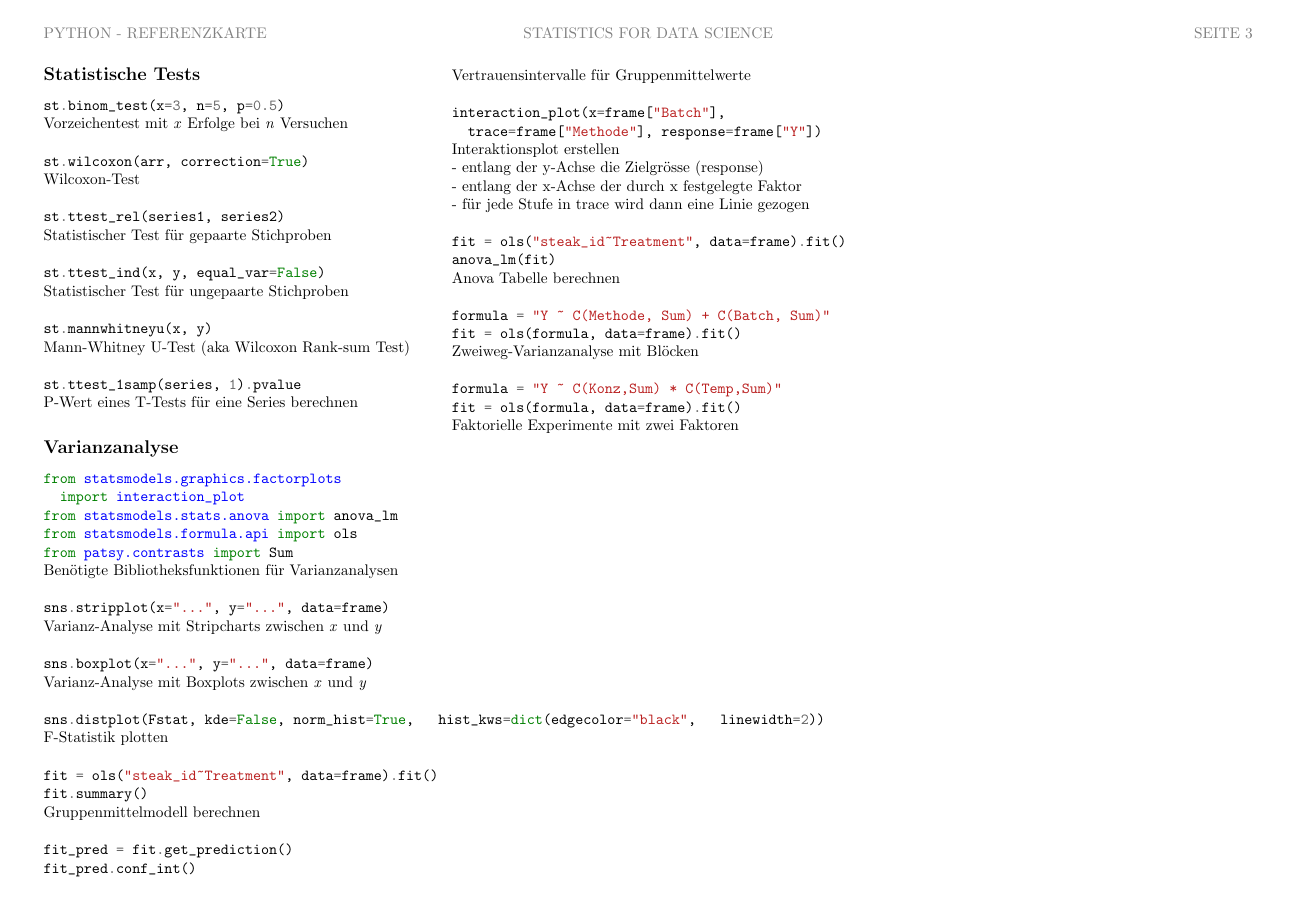
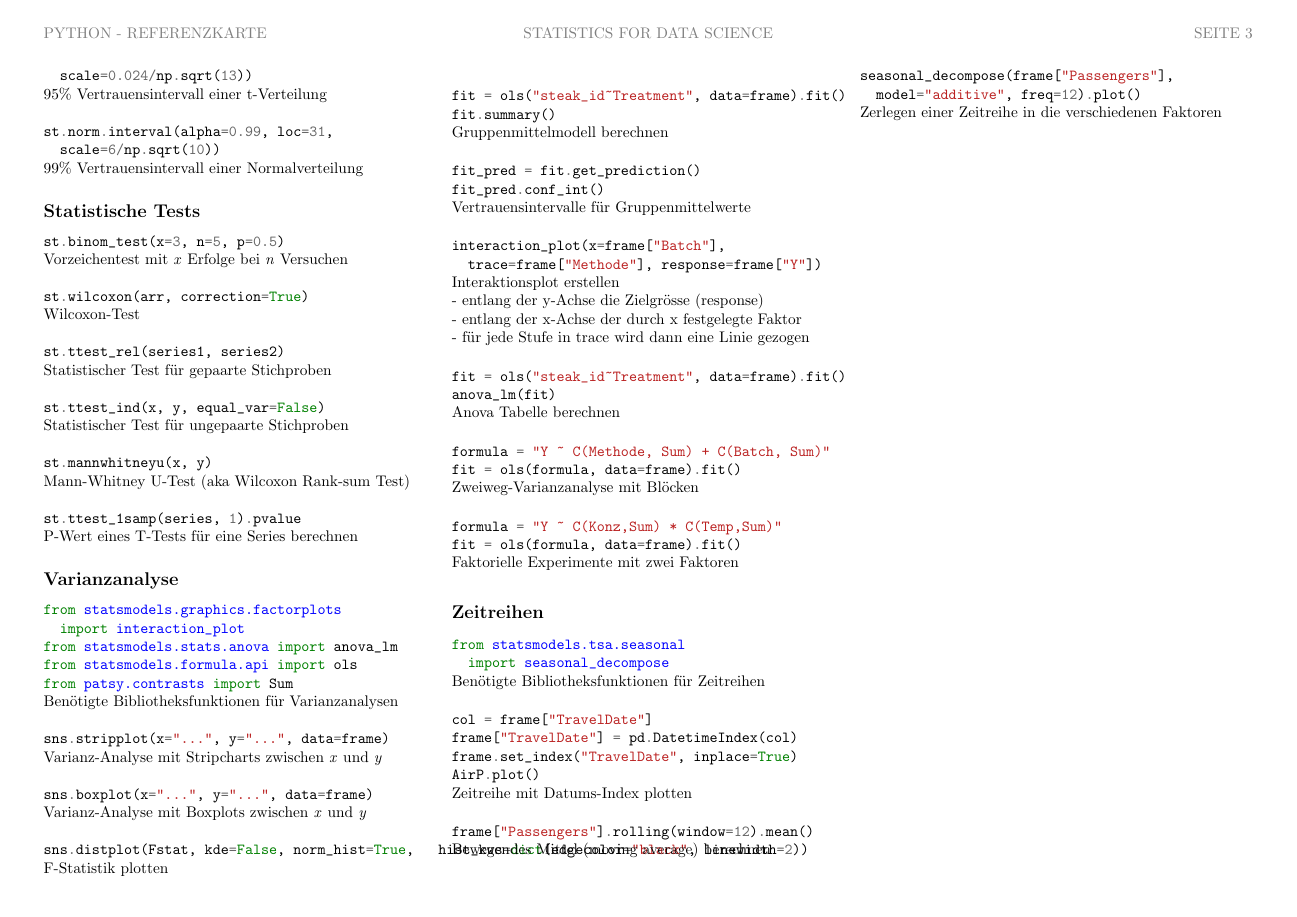
Before and after one commit to chefe/python_statistics_reference_card, a LaTeX document (reference-card.tex): page 3 of 3. Compiled offline with pdfLaTeX; the source files are stored in an older character set and shown here as Unicode.

Commit message:
Add commands from week 12 and 13

```diff
--- a/reference-card.tex
+++ b/reference-card.tex
@@ -346,5 +354,23 @@ Zweiweg-Varianzanalyse mit Blöcken \\
 \pythoninline{fit = ols(formula, data=frame).fit()} \\
 Faktorielle Experimente mit zwei Faktoren
 
+\subsection*{Zeitreihen}
+\pythoninline{from statsmodels.tsa.seasonal } \\
+\pythoninline{	import seasonal_decompose} \\
+Benötigte Bibliotheksfunktionen für Zeitreihen \\
+
+\pythoninline{col = frame["TravelDate"]} \\
+\pythoninline{frame["TravelDate"] = pd.DatetimeIndex(col)} \\
+\pythoninline{frame.set_index("TravelDate", inplace=True)} \\
+\pythoninline{AirP.plot()} \\
+Zeitreihe mit Datums-Index plotten \\
+
+\pythoninline{frame["Passengers"].rolling(window=12).mean()} \\
+Bewegendes Mittel (moving average) berechnen \\
+
+\pythoninline{seasonal_decompose(frame["Passengers"], } \\
+\pythoninline{	model="additive", freq=12).plot()} \\
+Zerlegen einer Zeitreihe in die verschiedenen Faktoren
+
 \end{multicols*}
 \end{document}
```
Also changed, not shown: reference-card.tex (12 more changed lines).
